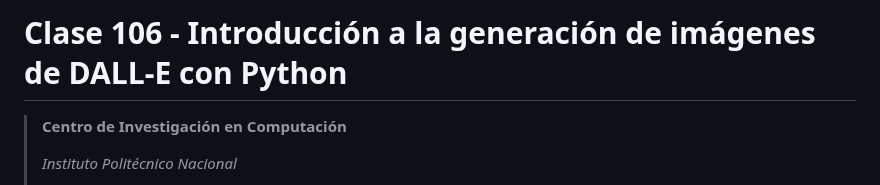
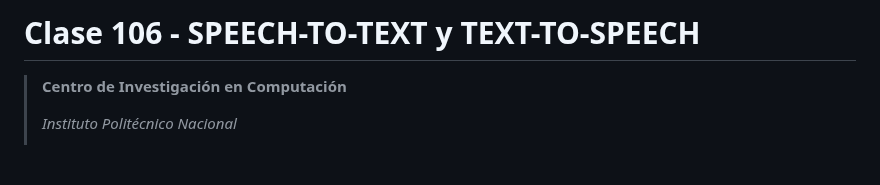
Before and after one commit to dragonnomada/chat-gpt-2023, a Markdown page: c106.1-notas.md, the part around the change. Rendered like a GitHub page; blank space fills up the shorter version.

Commit message:
Notas actualizadas c106

```diff
--- a/c106.1-notas.md
+++ b/c106.1-notas.md
@@ -1,4 +1,4 @@
-# Clase 106 - Introducción a la generación de imágenes de DALL-E con Python
+# Clase 106 - SPEECH-TO-TEXT y TEXT-TO-SPEECH
 
 > **Centro de Investigación en Computación**
 >
```
